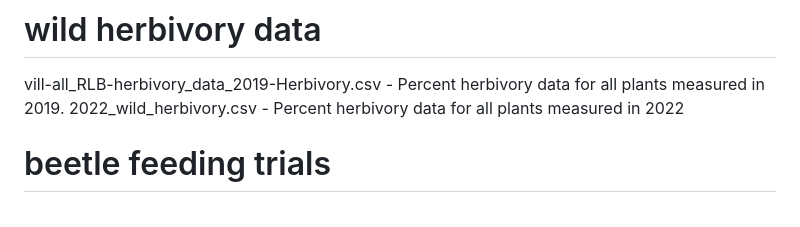
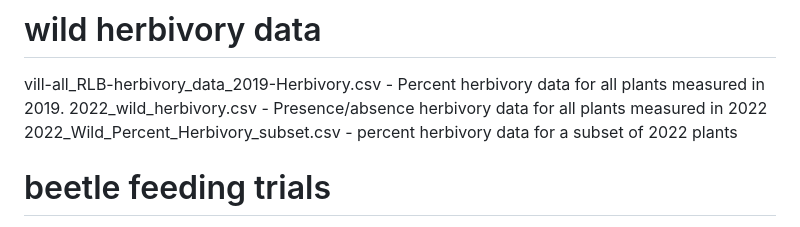
Before and after one commit to jharencar/GDTO_article_analyses, a Markdown page: README.md, the part around the change. Rendered like a GitHub page.

```diff
--- a/README.md
+++ b/README.md
@@ -20,7 +20,8 @@ leaf.toughness.csv - Contains 3 leaf toughness measures per individual, taken at
 Full_chem_data.csv - Chemistry data for 6 individuals of each species.
 # wild herbivory data
 vill-all_RLB-herbivory_data_2019-Herbivory.csv - Percent herbivory data for all plants measured in 2019.
-2022_wild_herbivory.csv - Percent herbivory data for all plants measured in 2022
+2022_wild_herbivory.csv - Presence/absence herbivory data for all plants measured in 2022
+2022_Wild_Percent_Herbivory_subset.csv - percent herbivory data for a subset of 2022 plants
 # beetle feeding trials
 beetle_trials.csv - Data from beetle feeding trials. The beetle choice trials analyzed for this article are those with "alle/vill" in the "Species.in.trial" column. Other rows have palatability data from trials in which beetles only had one leaf square of one species to eat. Analysis of this data was removed from the article as there are not enough trials to overcome huge variability in individual beetle "hungriness". We were able to account for this by calculating a preference score from the choice trials.
 # herbivory arrays
```
